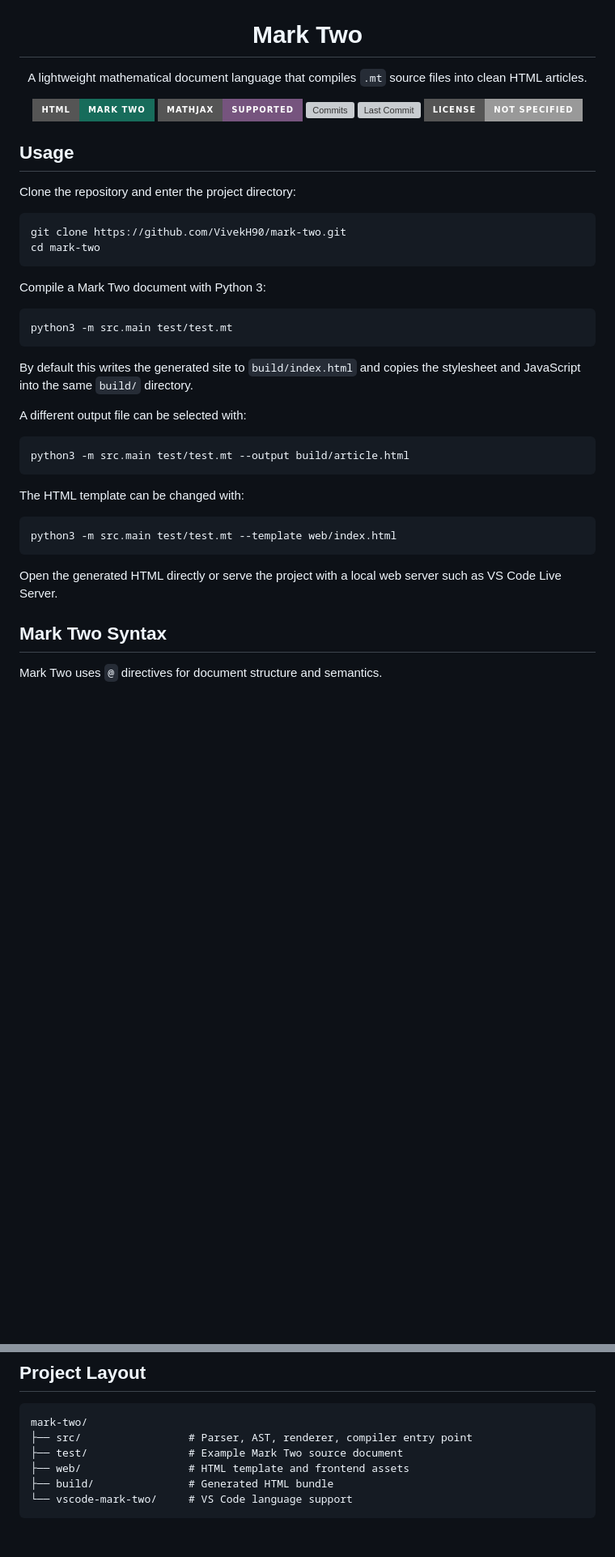
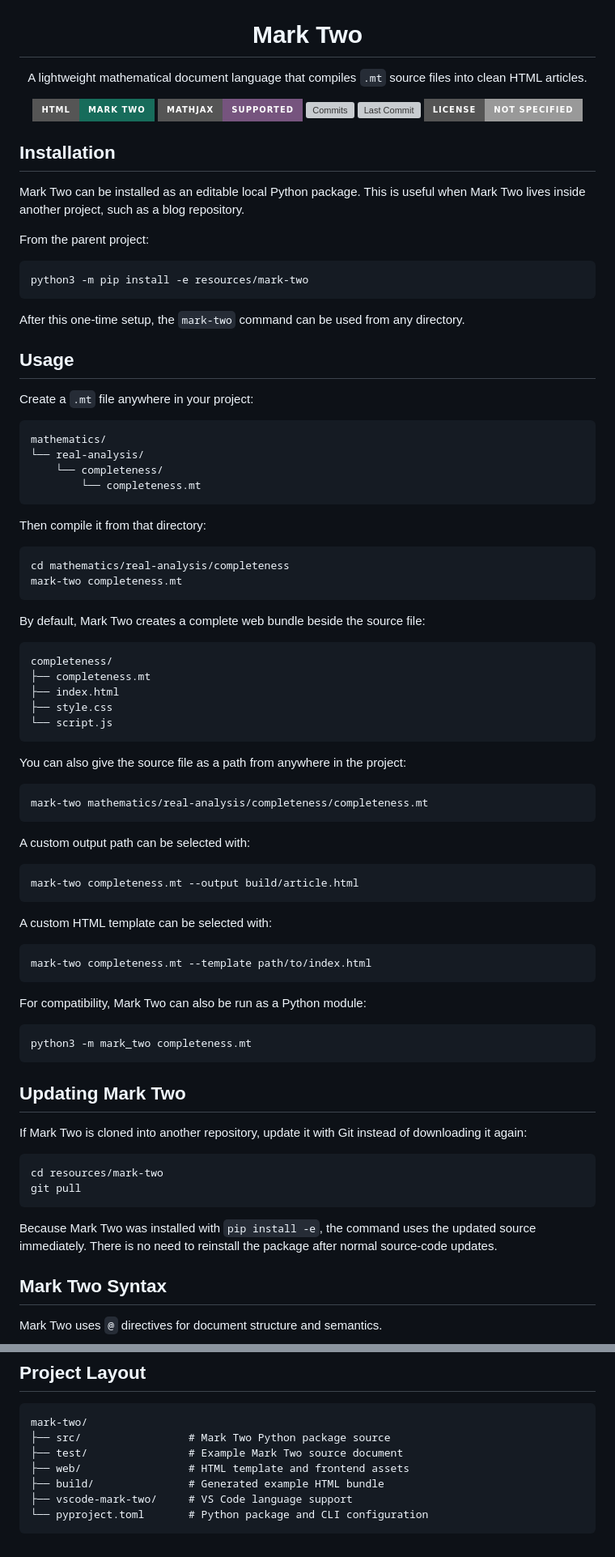
Before and after one commit to VivekH90/mark-two, a Markdown page: README.md, 2 parts joined by grey strips. Shown at 81% size. GitHub-like rendering; badges without logos; blank space fills up the shorter version; grey boxes are pictures that could not be loaded.

Commit message:
Document Mark Two installation and global CLI usage

````diff
--- a/README.md
+++ b/README.md
@@ -12,36 +12,80 @@ A lightweight mathematical document language that compiles `.mt` source files in
 
 </div>
 
+## Installation
+
+Mark Two can be installed as an editable local Python package. This is useful when Mark Two lives inside another project, such as a blog repository.
+
+From the parent project:
+
+```bash
+python3 -m pip install -e resources/mark-two
+```
+
+After this one-time setup, the `mark-two` command can be used from any directory.
+
 ## Usage
 
-Clone the repository and enter the project directory:
+Create a `.mt` file anywhere in your project:
+
+```text
+mathematics/
+└── real-analysis/
+    └── completeness/
+        └── completeness.mt
+```
+
+Then compile it from that directory:
 
 ```bash
-git clone https://github.com/VivekH90/mark-two.git
-cd mark-two
+cd mathematics/real-analysis/completeness
+mark-two completeness.mt
 ```
 
-Compile a Mark Two document with Python 3:
+By default, Mark Two creates a complete web bundle beside the source file:
+
+```text
+completeness/
+├── completeness.mt
+├── index.html
+├── style.css
+└── script.js
+```
+
+You can also give the source file as a path from anywhere in the project:
 
 ```bash
-python3 -m src.main test/test.mt
+mark-two mathematics/real-analysis/completeness/completeness.mt
 ```
 
-By default this writes the generated site to `build/index.html` and copies the stylesheet and JavaScript into the same `build/` directory.
-
-A different output file can be selected with:
+A custom output path can be selected with:
 
 ```bash
-python3 -m src.main test/test.mt --output build/article.html
+mark-two completeness.mt --output build/article.html
 ```
 
-The HTML template can be changed with:
+A custom HTML template can be selected with:
 
 ```bash
-python3 -m src.main test/test.mt --template web/index.html
+mark-two completeness.mt --template path/to/index.html
 ```
 
-Open the generated HTML directly or serve the project with a local web server such as VS Code Live Server.
+For compatibility, Mark Two can also be run as a Python module:
+
+```bash
+python3 -m mark_two completeness.mt
+```
+
+## Updating Mark Two
+
+If Mark Two is cloned into another repository, update it with Git instead of downloading it again:
+
+```bash
+cd resources/mark-two
+git pull
+```
+
+Because Mark Two was installed with `pip install -e`, the command uses the updated source immediately. There is no need to reinstall the package after normal source-code updates.
 
 ## Mark Two Syntax
 
@@ -139,9 +183,10 @@ For extension development, open the repository in VS Code and press `F5`. This l
 
 ```text
 mark-two/
-├── src/                 # Parser, AST, renderer, compiler entry point
+├── src/                 # Mark Two Python package source
 ├── test/                # Example Mark Two source document
 ├── web/                 # HTML template and frontend assets
-├── build/               # Generated HTML bundle
-└── vscode-mark-two/     # VS Code language support
+├── build/               # Generated example HTML bundle
+├── vscode-mark-two/     # VS Code language support
+└── pyproject.toml       # Python package and CLI configuration
 ```
````
